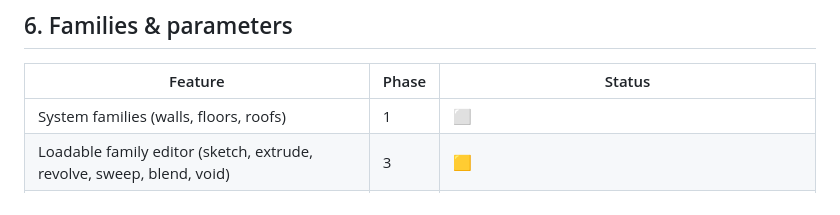
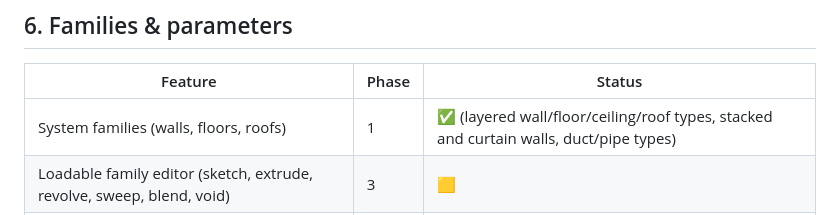
Before and after one commit to jmcareysmith/open-bim, a Markdown page: docs/REVIT_FEATURE_MAP.md, the part around the change. Drawn GitHub-style.

Commit message:
Docs: system families status
Co-Authored-By: Claude Opus 5.5 <noreply@anthropic.com>

```diff
--- a/docs/REVIT_FEATURE_MAP.md
+++ b/docs/REVIT_FEATURE_MAP.md
@@ -72,7 +72,7 @@ Status: ⬜ not started · 🟨 in progress · ✅ done
 ## 6. Families & parameters
 | Feature | Phase | Status |
 |---|---|---|
-| System families (walls, floors, roofs) | 1 | ⬜ |
+| System families (walls, floors, roofs) | 1 | ✅ (layered wall/floor/ceiling/roof types, stacked and curtain walls, duct/pipe types) |
 | Loadable family editor (sketch, extrude, revolve, sweep, blend, void) | 3 | 🟨 |
 | Reference planes + dimension constraints (parametric solver) | 3 | 🟨 |
 | Formulas & conditionals in parameters | 3 | ✅ |
```
